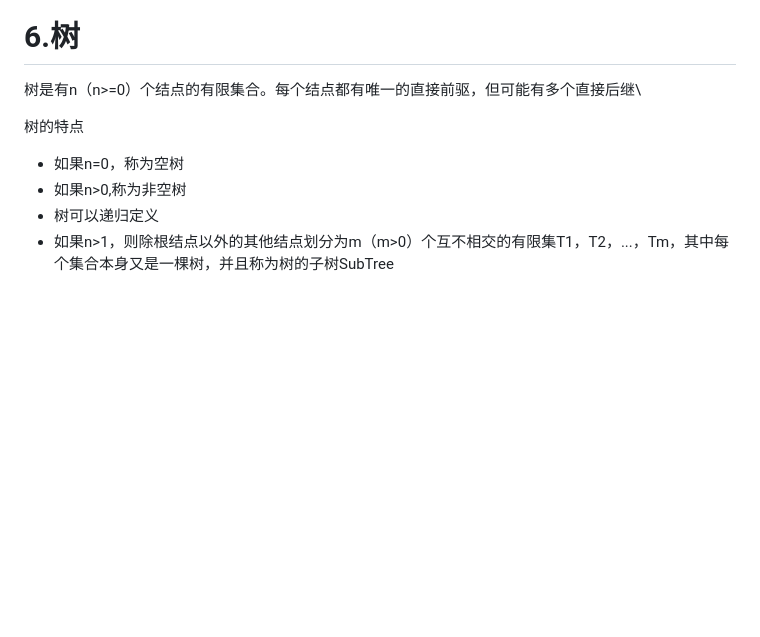
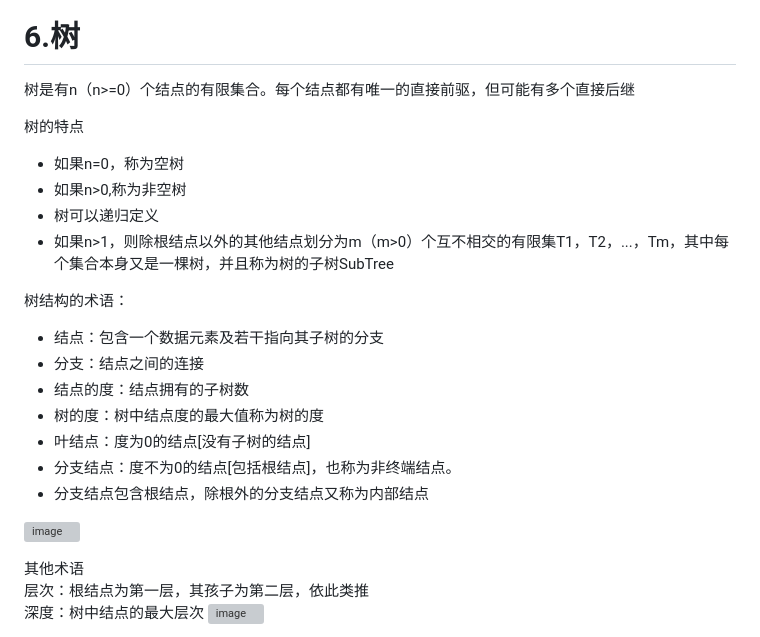
Before and after one commit to O-utIn/SZU_Course, a Markdown page: ISIM_数据结构/README.md, the part around one of its changes. GitHub-like rendering; blank space fills up the shorter version; grey boxes are pictures that could not be loaded.

```diff
--- a/ISIM_数据结构/README.md
+++ b/ISIM_数据结构/README.md
@@ -255,10 +255,27 @@ base=NULL表示栈不存在\
 
 
 # 6.树
-树是有n（n>=0）个结点的有限集合。每个结点都有唯一的直接前驱，但可能有多个直接后继\
+树是有n（n>=0）个结点的有限集合。每个结点都有唯一的直接前驱，但可能有多个直接后继
 
 树的特点
 - 如果n=0，称为空树
 - 如果n>0,称为非空树
 - 树可以递归定义
 - 如果n>1，则除根结点以外的其他结点划分为m（m>0）个互不相交的有限集T1，T2，...，Tm，其中每个集合本身又是一棵树，并且称为树的子树SubTree
+
+树结构的术语：
+- 结点：包含一个数据元素及若干指向其子树的分支
+- 分支：结点之间的连接
+- 结点的度：结点拥有的子树数
+- 树的度：树中结点度的最大值称为树的度
+- 叶结点：度为0的结点[没有子树的结点]
+- 分支结点：度不为0的结点[包括根结点]，也称为非终端结点。
+- 分支结点包含根结点，除根外的分支结点又称为内部结点
+
+![image](https://github.com/user-attachments/assets/4651d2a2-d48f-4556-b112-f68322f796c9)
+
+其他术语\
+层次：根结点为第一层，其孩子为第二层，依此类推\
+深度：树中结点的最大层次
+![image](https://github.com/user-attachments/assets/017e4bab-b876-4993-bc67-a40c754b6dcd)
+
```
Also changed, not shown: other parts of ISIM_数据结构/README.md (+12 -0 lines).
